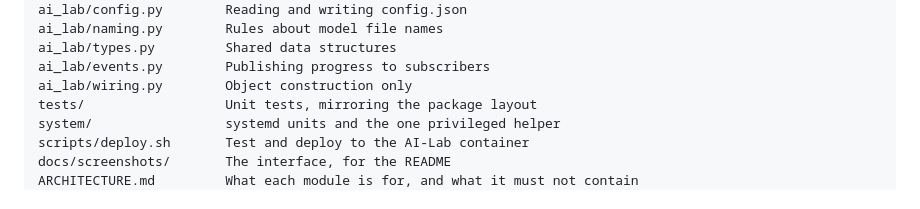
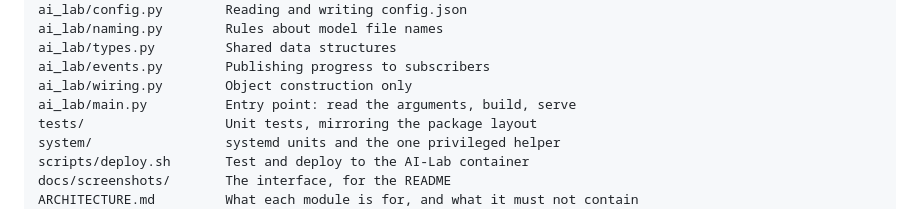
Before and after one commit to marianvid/ai-lab, a Markdown page: README.md, the part around the change. Rendered like a GitHub page.

```diff
--- a/README.md
+++ b/README.md
@@ -107,6 +107,7 @@ ai_lab/naming.py        Rules about model file names
 ai_lab/types.py         Shared data structures
 ai_lab/events.py        Publishing progress to subscribers
 ai_lab/wiring.py        Object construction only
+ai_lab/main.py          Entry point: read the arguments, build, serve
 tests/                  Unit tests, mirroring the package layout
 system/                 systemd units and the one privileged helper
 scripts/deploy.sh       Test and deploy to the AI-Lab container
```
Also changed, not shown: ARCHITECTURE.md (+21 -0 lines).
